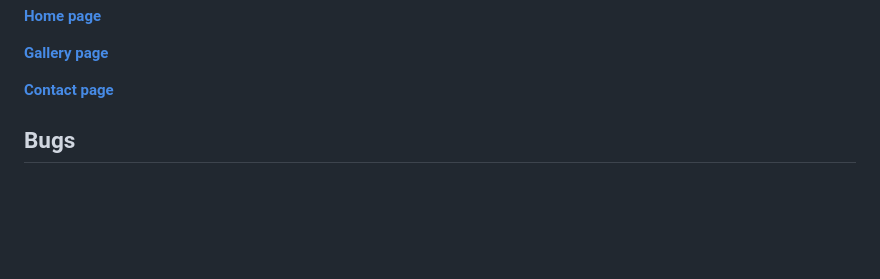
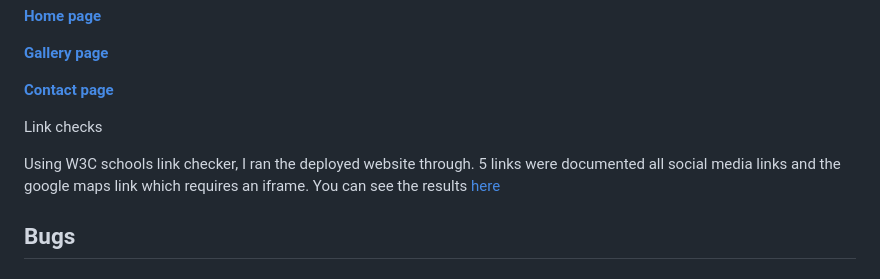
Before and after one commit to Richy011/fish-tank-guy, a Markdown page: README.md, the part around the change. Drawn GitHub-style; blank space fills up the shorter version.

Commit message:
Add w3c link check of site to readme

```diff
--- a/README.md
+++ b/README.md
@@ -219,7 +219,9 @@ Google lighthouse testing results
 
 **[Contact page](https://docs.google.com/document/d/1ALUSTnFZh5CzZGaKTNS6HLr5l0Wtinsn9ulQG2gNlHU/edit?usp=sharing)**
 
+Link checks
 
+Using W3C schools link checker, I ran the deployed website through. 5 links were documented all social media links and the google maps link which requires an iframe. You can see the results [here](https://docs.google.com/document/d/18GjGqKFSaAr6gH4Oh3LzZ21Mhwyiv6cQNBFzeK1cEcU/edit?usp=sharing)
 
 <a name="bugs"></a>
 ## Bugs
```
